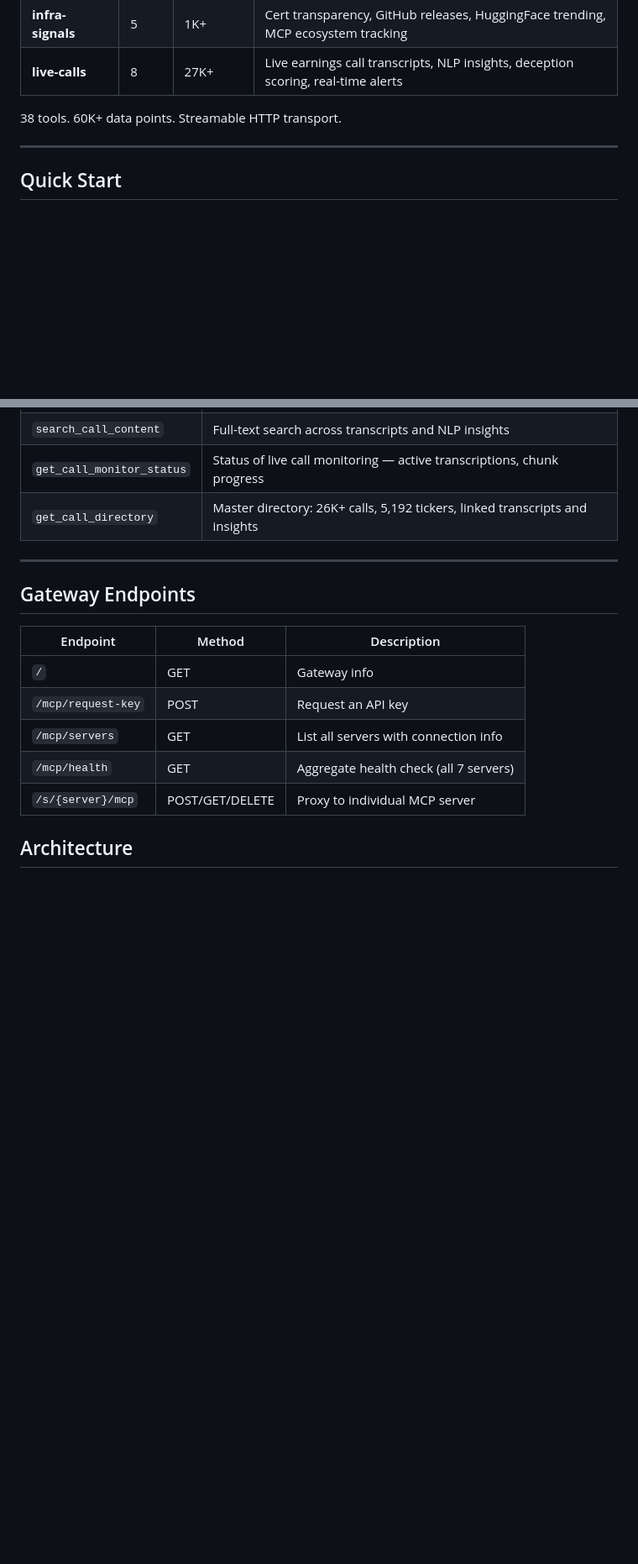
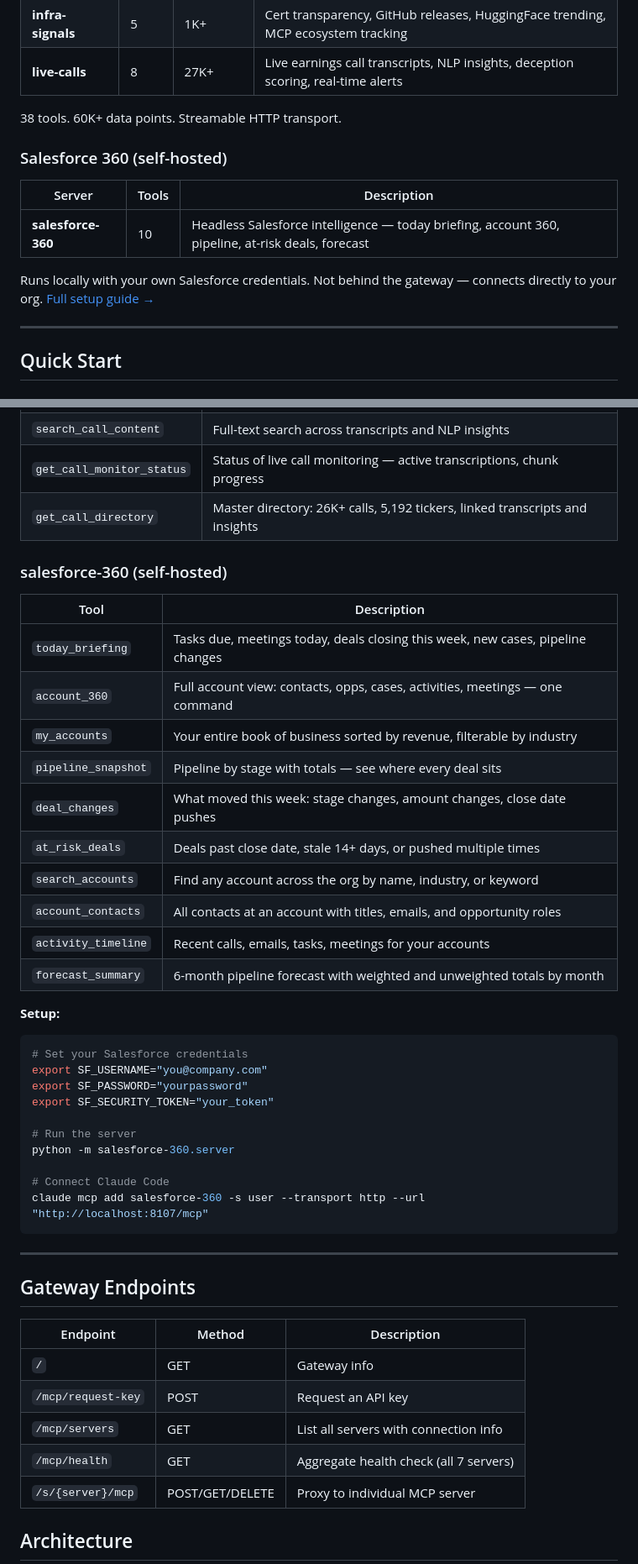
Before and after one commit to andrewcmcguire/mcp-servers, a Markdown page: README.md, 2 parts joined by grey strips. Shown at 84% size. Rendered like a GitHub page; blank space fills up the shorter version.

Commit message:
Add Salesforce 360 to main README with tool reference and quick setup
Co-Authored-By: Claude Opus 4.6 <noreply@anthropic.com>

````diff
--- a/README.md
+++ b/README.md
@@ -19,6 +19,14 @@ Connect Claude Code, Claude Desktop, Cursor, or any MCP-compatible agent. First
 | **live-calls** | 8 | 27K+ | Live earnings call transcripts, NLP insights, deception scoring, real-time alerts |
 
 38 tools. 60K+ data points. Streamable HTTP transport.
+
+### Salesforce 360 (self-hosted)
+
+| Server | Tools | Description |
+|--------|-------|-------------|
+| **salesforce-360** | 10 | Headless Salesforce intelligence — today briefing, account 360, pipeline, at-risk deals, forecast |
+
+Runs locally with your own Salesforce credentials. Not behind the gateway — connects directly to your org. [Full setup guide →](salesforce-360/README.md)
 
 ---
 
@@ -495,6 +503,35 @@ A morning briefing across all sources.
 | `get_call_monitor_status` | Status of live call monitoring — active transcriptions, chunk progress |
 | `get_call_directory` | Master directory: 26K+ calls, 5,192 tickers, linked transcripts and insights |
 
+### salesforce-360 (self-hosted)
+
+| Tool | Description |
+|------|-------------|
+| `today_briefing` | Tasks due, meetings today, deals closing this week, new cases, pipeline changes |
+| `account_360` | Full account view: contacts, opps, cases, activities, meetings — one command |
+| `my_accounts` | Your entire book of business sorted by revenue, filterable by industry |
+| `pipeline_snapshot` | Pipeline by stage with totals — see where every deal sits |
+| `deal_changes` | What moved this week: stage changes, amount changes, close date pushes |
+| `at_risk_deals` | Deals past close date, stale 14+ days, or pushed multiple times |
+| `search_accounts` | Find any account across the org by name, industry, or keyword |
+| `account_contacts` | All contacts at an account with titles, emails, and opportunity roles |
+| `activity_timeline` | Recent calls, emails, tasks, meetings for your accounts |
+| `forecast_summary` | 6-month pipeline forecast with weighted and unweighted totals by month |
+
+**Setup:**
+```bash
+# Set your Salesforce credentials
+export SF_USERNAME="you@company.com"
+export SF_PASSWORD="yourpassword"
+export SF_SECURITY_TOKEN="your_token"
+
+# Run the server
+python -m salesforce-360.server
+
+# Connect Claude Code
+claude mcp add salesforce-360 -s user --transport http --url "http://localhost:8107/mcp"
+```
+
 ---
 
 ## Gateway Endpoints
````
